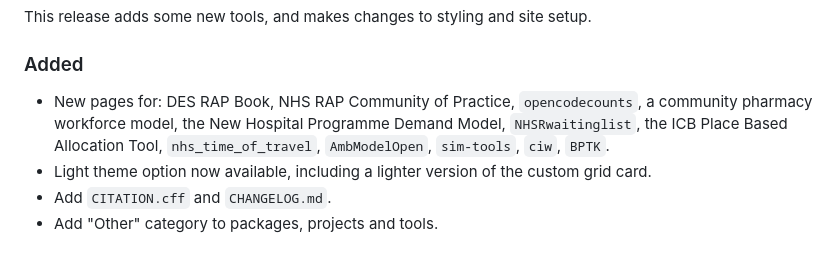
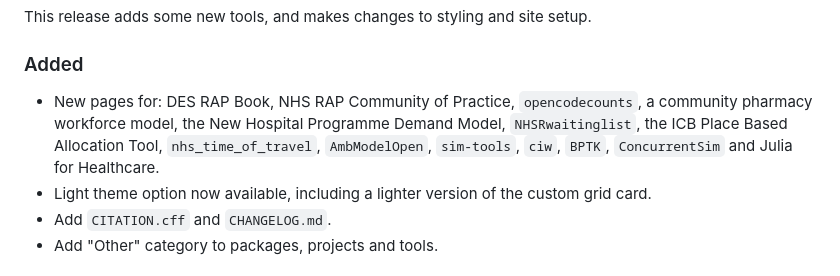
Before and after one commit to hsma-programme/decision_intelligence_atlas, a Markdown page: CHANGELOG.md, the part around the change. GitHub-like rendering.

Commit message:
chore(changelog): update log

```diff
--- a/CHANGELOG.md
+++ b/CHANGELOG.md
@@ -11,7 +11,7 @@ This release adds some new tools, and makes changes to styling and site setup.
 
 ### Added
 
-* New pages for: DES RAP Book, NHS RAP Community of Practice, `opencodecounts`, a community pharmacy workforce model, the New Hospital Programme Demand Model, `NHSRwaitinglist`, the ICB Place Based Allocation Tool, `nhs_time_of_travel`,  `AmbModelOpen`, `sim-tools`, `ciw`, `BPTK`.
+* New pages for: DES RAP Book, NHS RAP Community of Practice, `opencodecounts`, a community pharmacy workforce model, the New Hospital Programme Demand Model, `NHSRwaitinglist`, the ICB Place Based Allocation Tool, `nhs_time_of_travel`,  `AmbModelOpen`, `sim-tools`, `ciw`, `BPTK`, `ConcurrentSim` and Julia for Healthcare.
 * Light theme option now available, including a lighter version of the custom grid card.
 * Add `CITATION.cff` and `CHANGELOG.md`.
 * Add "Other" category to packages, projects and tools.
```
